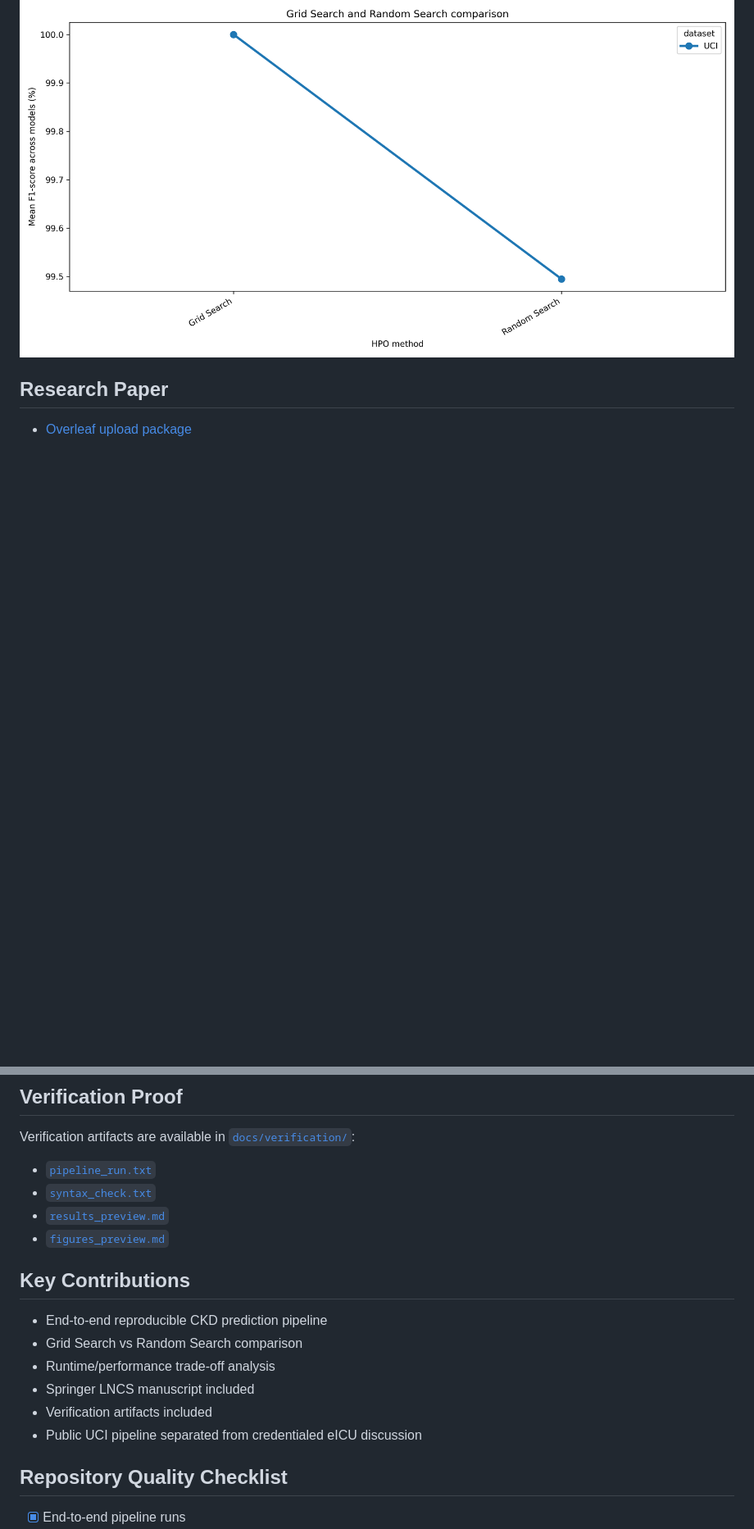
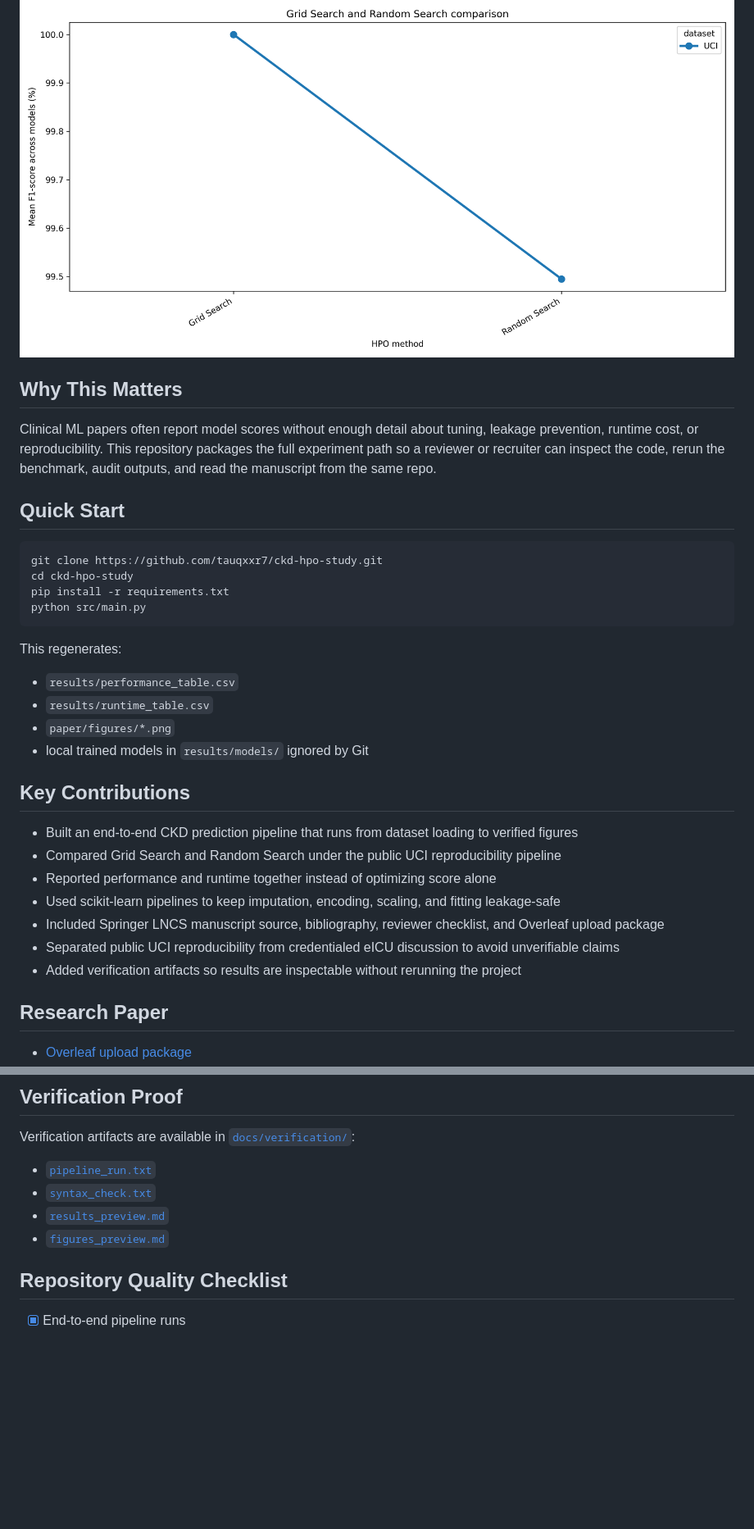
Before and after one commit to tauqxxr7/ckd-hpo-study, a Markdown page: README.md, 2 parts joined by grey strips. Shown at 82% size. Drawn GitHub-style; blank space fills up the shorter version.

````diff
--- a/README.md
+++ b/README.md
@@ -51,6 +43,36 @@ Generated outputs:
 ![F1 vs runtime](paper/figures/f1_vs_runtime.png)
 
 ![HPO method comparison](paper/figures/hpo_method_comparison.png)
+
+## Why This Matters
+
+Clinical ML papers often report model scores without enough detail about tuning, leakage prevention, runtime cost, or reproducibility. This repository packages the full experiment path so a reviewer or recruiter can inspect the code, rerun the benchmark, audit outputs, and read the manuscript from the same repo.
+
+## Quick Start
+
+```bash
+git clone https://github.com/tauqxxr7/ckd-hpo-study.git
+cd ckd-hpo-study
+pip install -r requirements.txt
+python src/main.py
+```
+
+This regenerates:
+
+- `results/performance_table.csv`
+- `results/runtime_table.csv`
+- `paper/figures/*.png`
+- local trained models in `results/models/` ignored by Git
+
+## Key Contributions
+
+- Built an end-to-end CKD prediction pipeline that runs from dataset loading to verified figures
+- Compared Grid Search and Random Search under the public UCI reproducibility pipeline
+- Reported performance and runtime together instead of optimizing score alone
+- Used scikit-learn pipelines to keep imputation, encoding, scaling, and fitting leakage-safe
+- Included Springer LNCS manuscript source, bibliography, reviewer checklist, and Overleaf upload package
+- Separated public UCI reproducibility from credentialed eICU discussion to avoid unverifiable claims
+- Added verification artifacts so results are inspectable without rerunning the project
 
 ## Research Paper
 
@@ -68,15 +90,6 @@ Verification artifacts are available in [`docs/verification/`](docs/verification
 - [`syntax_check.txt`](docs/verification/syntax_check.txt)
 - [`results_preview.md`](docs/verification/results_preview.md)
 - [`figures_preview.md`](docs/verification/figures_preview.md)
-
-## Key Contributions
-
-- End-to-end reproducible CKD prediction pipeline
-- Grid Search vs Random Search comparison
-- Runtime/performance trade-off analysis
-- Springer LNCS manuscript included
-- Verification artifacts included
-- Public UCI pipeline separated from credentialed eICU discussion
 
 ## Repository Quality Checklist
 
````
Also changed, not shown: other parts of README.md (+27 -33 lines).
